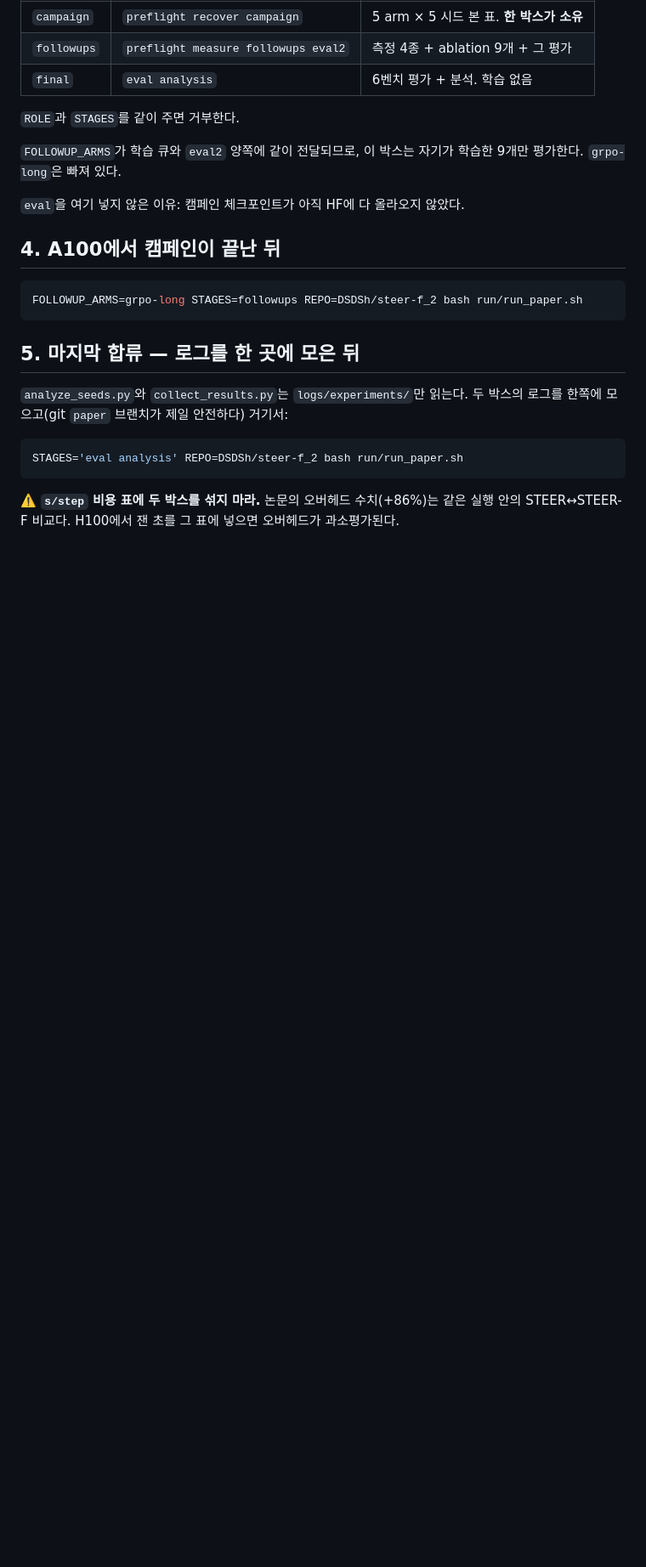
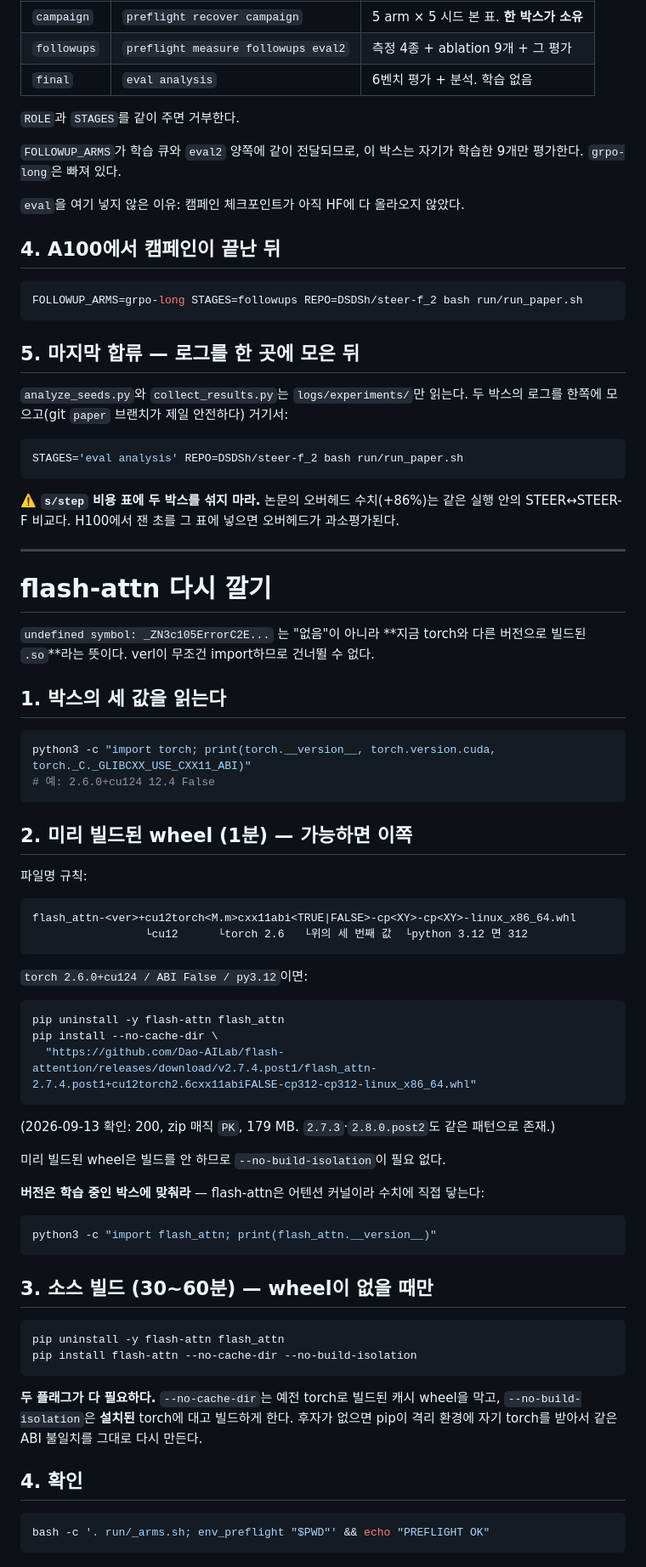
Before and after one commit to Parkdev22222/entropy_collapse, a Markdown page: docs/RUNBOOK.md, the part around one of its changes. Shown at 85% size. Drawn GitHub-style; blank space fills up the shorter version.

Commit message:
docs: the prebuilt flash-attn wheel, verified rather than remembered
Rebuilding flash-attn from source takes 30 to 60 minutes, which is why it got
skipped and why a queue reached worker init and stopped. For the stack on these
boxes -- torch 2.6.0+cu124, python 3.12, _GLIBCXX_USE_CXX11_ABI False -- a
prebuilt wheel exists and installs in about a minute.

The URL is checked, not recalled: HTTP 200, first bytes PK\003\004, 187,826,523
bytes. The same pattern resolves for 2.7.3 and 2.8.0.post2, so the runbook gives
the filename grammar and where each field comes from rather than one frozen
link.

It also says to match the version to whatever the box that is already training
runs. flash-attn is an attention kernel, so unlike the pip metadata arguments
earlier this week it touches the numbers, and two boxes in one campaign should
not differ there.

A prebuilt wheel needs no --no-build-isolation, since nothing is built; that
flag belongs only to the source path, where it is what makes the build see the
installed torch. Both paths are now written out separately so neither inherits
the other's flags.

Co-Authored-By: Claude Opus 5 <noreply@anthropic.com>
Claude-Session: https://claude.ai/code/session_014wUL1tA6wZVXuNL5VhD9mB

````diff
--- a/docs/RUNBOOK.md
+++ b/docs/RUNBOOK.md
@@ -305,3 +305,62 @@ STAGES='eval analysis' REPO=DSDSh/steer-f_2 bash run/run_paper.sh
 
 ⚠️ **`s/step` 비용 표에 두 박스를 섞지 마라.** 논문의 오버헤드 수치(+86%)는 같은 실행
 안의 STEER↔STEER-F 비교다. H100에서 잰 초를 그 표에 넣으면 오버헤드가 과소평가된다.
+
+
+---
+
+# flash-attn 다시 깔기
+
+`undefined symbol: _ZN3c105ErrorC2E...` 는 "없음"이 아니라 **지금 torch와 다른 버전으로
+빌드된 `.so`**라는 뜻이다. verl이 무조건 import하므로 건너뛸 수 없다.
+
+## 1. 박스의 세 값을 읽는다
+
+```bash
+python3 -c "import torch; print(torch.__version__, torch.version.cuda, torch._C._GLIBCXX_USE_CXX11_ABI)"
+# 예: 2.6.0+cu124 12.4 False
+```
+
+## 2. 미리 빌드된 wheel (1분) — 가능하면 이쪽
+
+파일명 규칙:
+
+```
+flash_attn-<ver>+cu12torch<M.m>cxx11abi<TRUE|FALSE>-cp<XY>-cp<XY>-linux_x86_64.whl
+                 └cu12      └torch 2.6   └위의 세 번째 값  └python 3.12 면 312
+```
+
+`torch 2.6.0+cu124 / ABI False / py3.12`이면:
+
+```bash
+pip uninstall -y flash-attn flash_attn
+pip install --no-cache-dir \
+  "https://github.com/Dao-AILab/flash-attention/releases/download/v2.7.4.post1/flash_attn-2.7.4.post1+cu12torch2.6cxx11abiFALSE-cp312-cp312-linux_x86_64.whl"
+```
+
+(2026-09-13 확인: 200, zip 매직 `PK`, 179 MB. `2.7.3`·`2.8.0.post2`도 같은 패턴으로 존재.)
+
+미리 빌드된 wheel은 빌드를 안 하므로 `--no-build-isolation`이 필요 없다.
+
+**버전은 학습 중인 박스에 맞춰라** — flash-attn은 어텐션 커널이라 수치에 직접 닿는다:
+
+```bash
+python3 -c "import flash_attn; print(flash_attn.__version__)"
+```
+
+## 3. 소스 빌드 (30~60분) — wheel이 없을 때만
+
+```bash
+pip uninstall -y flash-attn flash_attn
+pip install flash-attn --no-cache-dir --no-build-isolation
+```
+
+**두 플래그가 다 필요하다.** `--no-cache-dir`는 예전 torch로 빌드된 캐시 wheel을 막고,
+`--no-build-isolation`은 **설치된** torch에 대고 빌드하게 한다. 후자가 없으면 pip이 격리
+환경에 자기 torch를 받아서 같은 ABI 불일치를 그대로 다시 만든다.
+
+## 4. 확인
+
+```bash
+bash -c '. run/_arms.sh; env_preflight "$PWD"' && echo "PREFLIGHT OK"
+```
````
Also changed, not shown: other parts of docs/RUNBOOK.md (+1 -1 lines).
